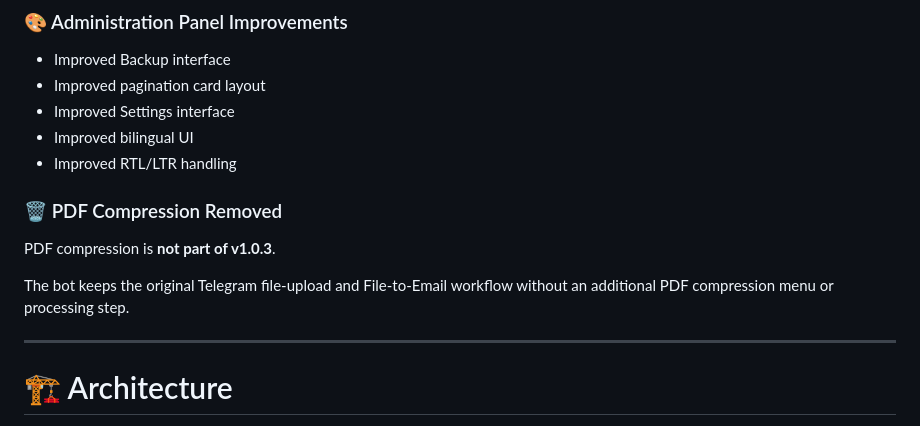
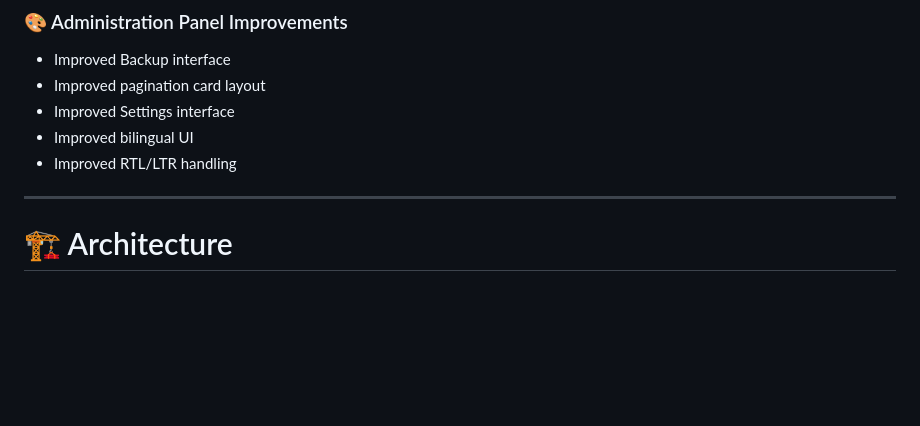
Before and after one commit to Alvanweb/telegram-file-mail-bot, a Markdown page: README.md, the part around the change. Rendered like a GitHub page; blank space fills up the shorter version.

```diff
--- a/README.md
+++ b/README.md
@@ -94,12 +94,6 @@ The fields included in the email can be configured from the administration panel
 - Improved Settings interface
 - Improved bilingual UI
 - Improved RTL/LTR handling
-
-### 🗑️ PDF Compression Removed
-
-PDF compression is **not part of v1.0.3**.
-
-The bot keeps the original Telegram file-upload and File-to-Email workflow without an additional PDF compression menu or processing step.
 
 ---
 
```
